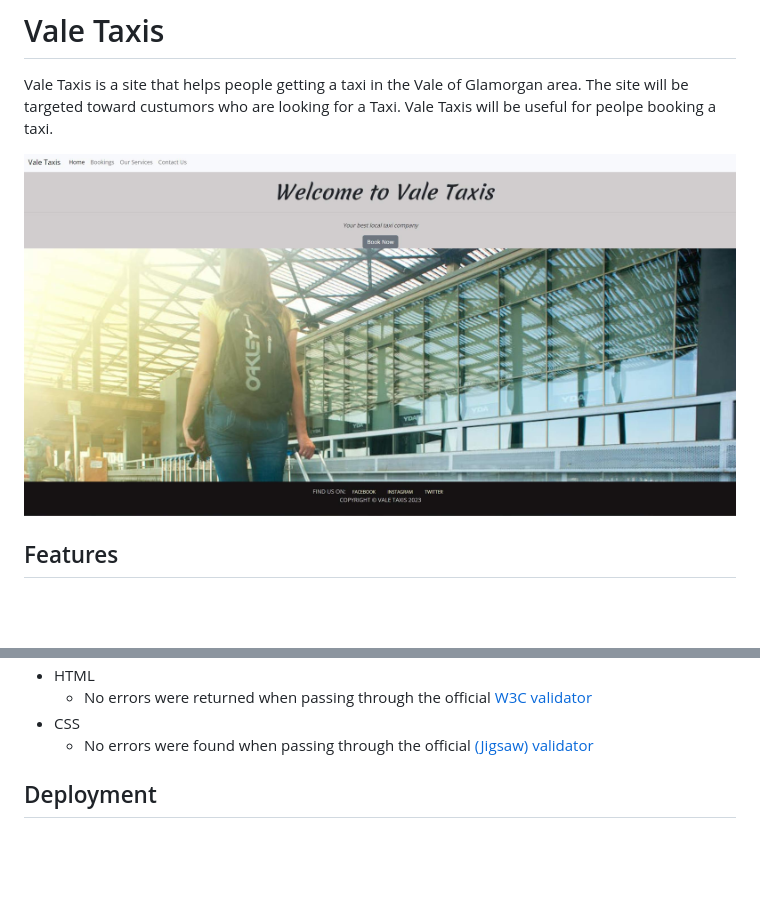
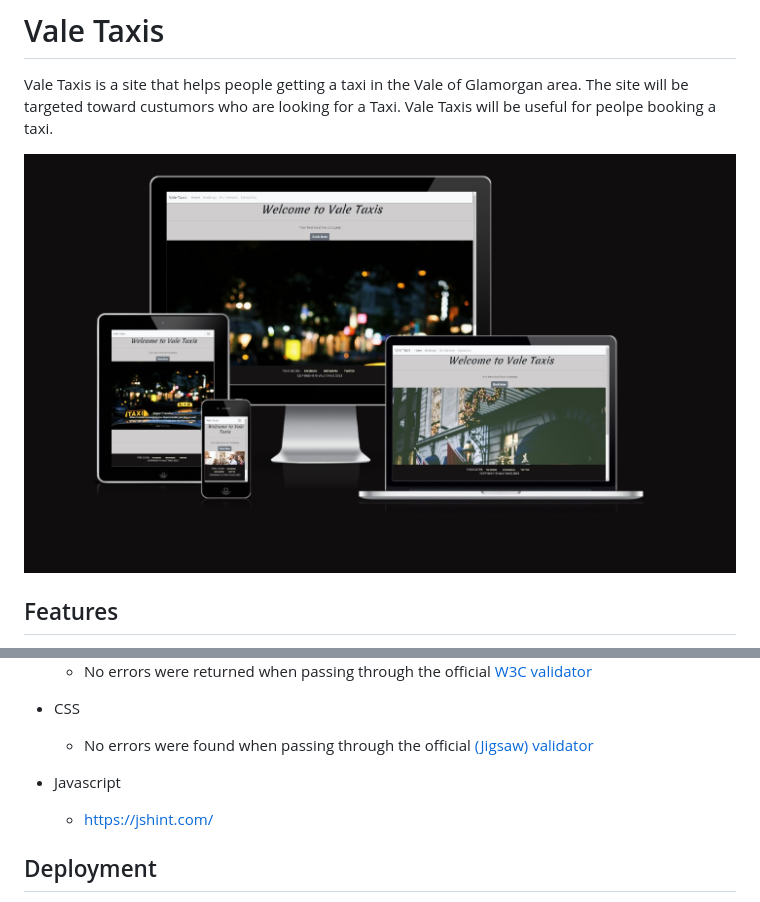
Before and after one commit to aounhe/My-first-project2, a Markdown page: README.md, 2 parts joined by grey strips. Rendered like a GitHub page; pictures changed too: assets/images/responsive1.jpg (added); blank space fills up the shorter version.

```diff
--- a/README.md
+++ b/README.md
@@ -4,7 +4,7 @@ milestone 1
 
 Vale Taxis is a site that helps people getting a taxi in the Vale of Glamorgan area. The site will be targeted toward custumors who are looking for a Taxi. Vale Taxis will be useful for peolpe booking a taxi.
 
-![Responsice Mockup](assets/images/valetaxis-main-page.jpg)
+![Responsice Mockup](assets/images/responsive1.jpg)
 
 ## Features
 
@@ -78,7 +78,8 @@ This website is targeting people who want to book a taxi. Therefor the site cont
 - CSS
   - No errors were found when passing through the official [(Jigsaw) validator](https://jigsaw.w3.org/css-validator/validator)
 
-
+- Javascript
+  - https://jshint.com/
 ## Deployment
 
 
```
Also changed, not shown: assets/images/bruno-martins-LaHZnb8Hz98-unsplash.jpg (deleted), assets/images/lexi-anderson-G8wPrJyNqWQ-unsplash.jpg (deleted), assets/images/pexels-kaique-rocha-1577130.jpg (deleted), 2 other files.
